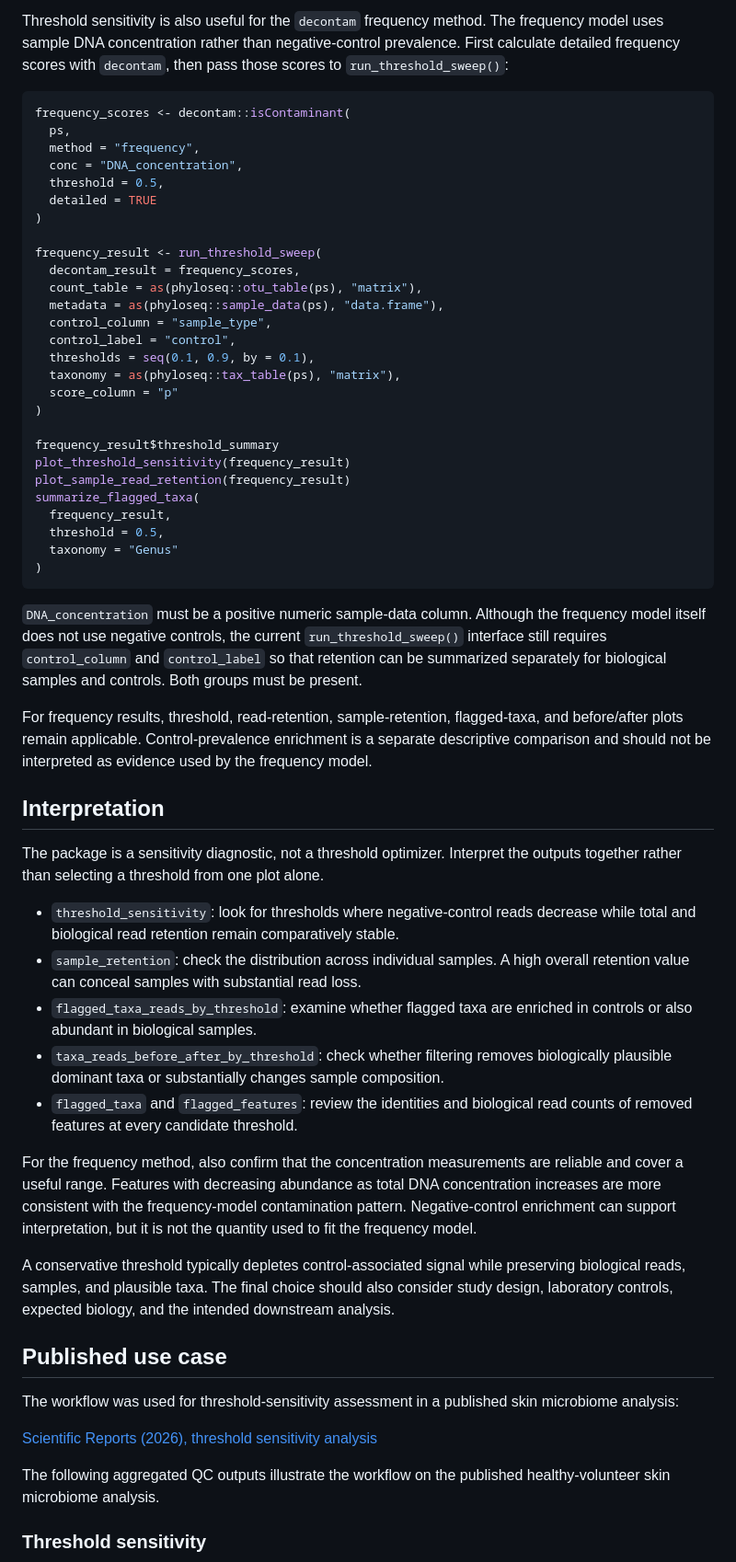
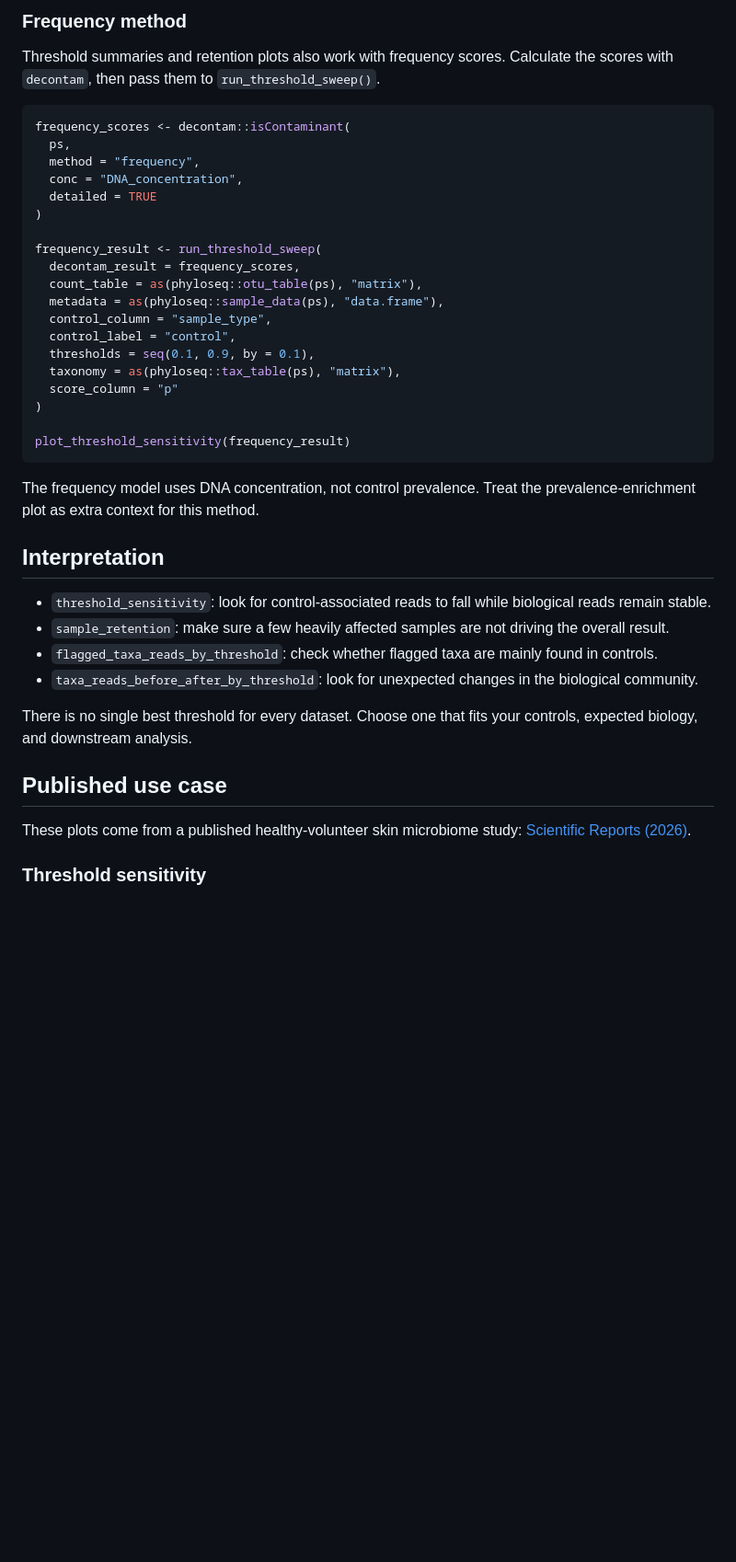
Before and after one commit to KitHubb/decontamSensitivity, a Markdown page: README.md, the part around one of its changes. Shown at 92% size. Drawn GitHub-style; blank space fills up the shorter version.

Commit message:
Polish and shorten README

````diff
--- a/README.md
+++ b/README.md
@@ -195,15 +112,15 @@ result <- run_threshold_sweep(
 
-Threshold sensitivity is also useful for the `decontam` frequency method. The
-frequency model uses sample DNA concentration rather than negative-control
-prevalence. First calculate detailed frequency scores with `decontam`, then
-pass those scores to `run_threshold_sweep()`:
+### Frequency method
+
+Threshold summaries and retention plots also work with frequency scores.
+Calculate the scores with `decontam`, then pass them to
+`run_threshold_sweep()`.
 
 ```r
 frequency_scores <- decontam::isContaminant(
   ps,
   method = "frequency",
   conc = "DNA_concentration",
-  threshold = 0.5,
   detailed = TRUE
 )
 
@@ -218,65 +135,30 @@ frequency_result <- run_threshold_sweep(
   score_column = "p"
 )
 
-frequency_result$threshold_summary
 plot_threshold_sensitivity(frequency_result)
-plot_sample_read_retention(frequency_result)
-summarize_flagged_taxa(
-  frequency_result,
-  threshold = 0.5,
-  taxonomy = "Genus"
-)
 ```
 
-`DNA_concentration` must be a positive numeric sample-data column. Although
-the frequency model itself does not use negative controls, the current
-`run_threshold_sweep()` interface still requires `control_column` and
-`control_label` so that retention can be summarized separately for biological
-samples and controls. Both groups must be present.
-
-For frequency results, threshold, read-retention, sample-retention, flagged-taxa,
-and before/after plots remain applicable. Control-prevalence enrichment is a
-separate descriptive comparison and should not be interpreted as evidence used
-by the frequency model.
+The frequency model uses DNA concentration, not control prevalence. Treat the
+prevalence-enrichment plot as extra context for this method.
 
 ## Interpretation
 
-The package is a sensitivity diagnostic, not a threshold optimizer. Interpret
-the outputs together rather than selecting a threshold from one plot alone.
+- `threshold_sensitivity`: look for control-associated reads to fall while
+  biological reads remain stable.
+- `sample_retention`: make sure a few heavily affected samples are not driving
+  the overall result.
+- `flagged_taxa_reads_by_threshold`: check whether flagged taxa are mainly
+  found in controls.
+- `taxa_reads_before_after_by_threshold`: look for unexpected changes in the
+  biological community.
 
-- `threshold_sensitivity`: look for thresholds where negative-control reads
-  decrease while total and biological read retention remain comparatively
-  stable.
-- `sample_retention`: check the distribution across individual samples. A high
-  overall retention value can conceal samples with substantial read loss.
-- `flagged_taxa_reads_by_threshold`: examine whether flagged taxa are enriched
-  in controls or also abundant in biological samples.
-- `taxa_reads_before_after_by_threshold`: check whether filtering removes
-  biologically plausible dominant taxa or substantially changes sample
-  composition.
-- `flagged_taxa` and `flagged_features`: review the identities and biological
-  read counts of removed features at every candidate threshold.
-
-For the frequency method, also confirm that the concentration measurements are
-reliable and cover a useful range. Features with decreasing abundance as total
-DNA concentration increases are more consistent with the frequency-model
-contamination pattern. Negative-control enrichment can support interpretation,
-but it is not the quantity used to fit the frequency model.
-
-A conservative threshold typically depletes control-associated signal while
-preserving biological reads, samples, and plausible taxa. The final choice
-should also consider study design, laboratory controls, expected biology, and
-the intended downstream analysis.
+There is no single best threshold for every dataset. Choose one that fits your
+controls, expected biology, and downstream analysis.
 
 ## Published use case
 
-The workflow was used for threshold-sensitivity assessment in a published skin
-microbiome analysis:
-
-[Scientific Reports (2026), threshold sensitivity analysis](https://www.nature.com/articles/s41598-026-62903-7#Sec17)
-
-The following aggregated QC outputs illustrate the workflow on the published
-healthy-volunteer skin microbiome analysis.
+These plots come from a published healthy-volunteer skin microbiome study:
+[Scientific Reports (2026)](https://www.nature.com/articles/s41598-026-62903-7#Sec17).
 
 ### Threshold sensitivity
 
````
Also changed, not shown: other parts of README.md (+38 -141 lines).
